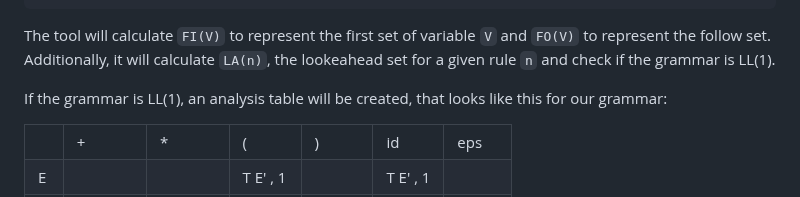
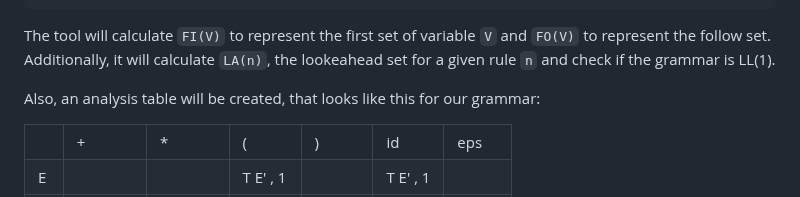
Before and after one commit to BlackyDrum/first-follow-ll1-calculator, a Markdown page: README.md, the part around the change. Rendered like a GitHub page.

```diff
--- a/README.md
+++ b/README.md
@@ -51,7 +51,7 @@ Grammar is LL(1)!
 
 The tool will calculate ``FI(V)`` to represent the first set of variable ``V`` and ``FO(V)`` to represent the follow set. Additionally, it will calculate ``LA(n)``, the lookeahead set for a given rule ``n`` and check if the grammar is LL(1).<br>
 
-If the grammar is LL(1), an analysis table will be created, that looks like this for our grammar:
+Also, an analysis table will be created, that looks like this for our grammar:
 <table id="analysis-table"><tr><td></td><td class="text--bold">+</td><td class="text--bold">*</td><td class="text--bold">(</td><td class="text--bold">)</td><td class="text--bold">id</td><td class="text--bold">eps</td></tr><tr><td class="text--bold">E</td><td class="E+#+**_::_**+#++"></td><td class="E+#+**_::_**+#+*"></td><td class="E+#+**_::_**+#+( text--bold">T E' , 1
 </td><td class="E+#+**_::_**+#+)"></td><td class="E+#+**_::_**+#+id text--bold">T E' , 1
 </td><td class="E+#+**_::_**+#+eps"></td></tr><tr><td class="text--bold">E'</td><td class="E'+#+**_::_**+#++ text--bold">+ T E' , 2
```
